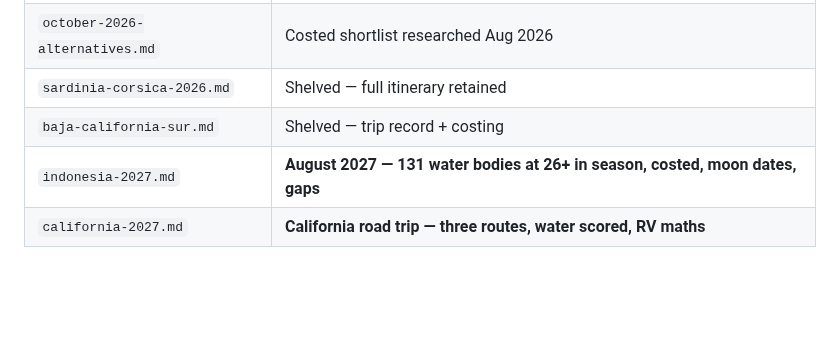
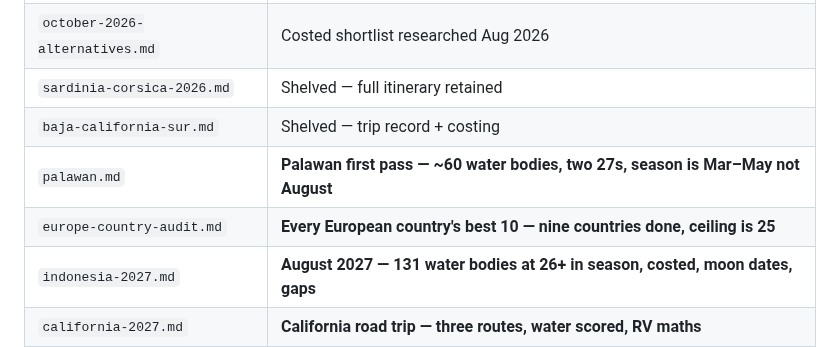
Before and after one commit to zaclester2011-lang/zac, a Markdown page: expeditions/README.md, the part around the change. GitHub-like rendering; blank space fills up the shorter version.

```diff
--- a/expeditions/README.md
+++ b/expeditions/README.md
@@ -54,6 +54,8 @@ Last updated: 26 September 2026
 | `october-2026-alternatives.md` | Costed shortlist researched Aug 2026 |
 | `sardinia-corsica-2026.md` | Shelved — full itinerary retained |
 | `baja-california-sur.md` | Shelved — trip record + costing |
+| `palawan.md` | **Palawan first pass — ~60 water bodies, two 27s, season is Mar–May not August** |
+| `europe-country-audit.md` | **Every European country's best 10 — nine countries done, ceiling is 25** |
 | `indonesia-2027.md` | **August 2027 — 131 water bodies at 26+ in season, costed, moon dates, gaps** |
 | `california-2027.md` | **California road trip — three routes, water scored, RV maths** |
 | `august-weather-map.html` | **The August Line — which regions work in August, by latitude** |
```
Also changed, not shown: expeditions/palawan.md (added, +264 -0 lines).
